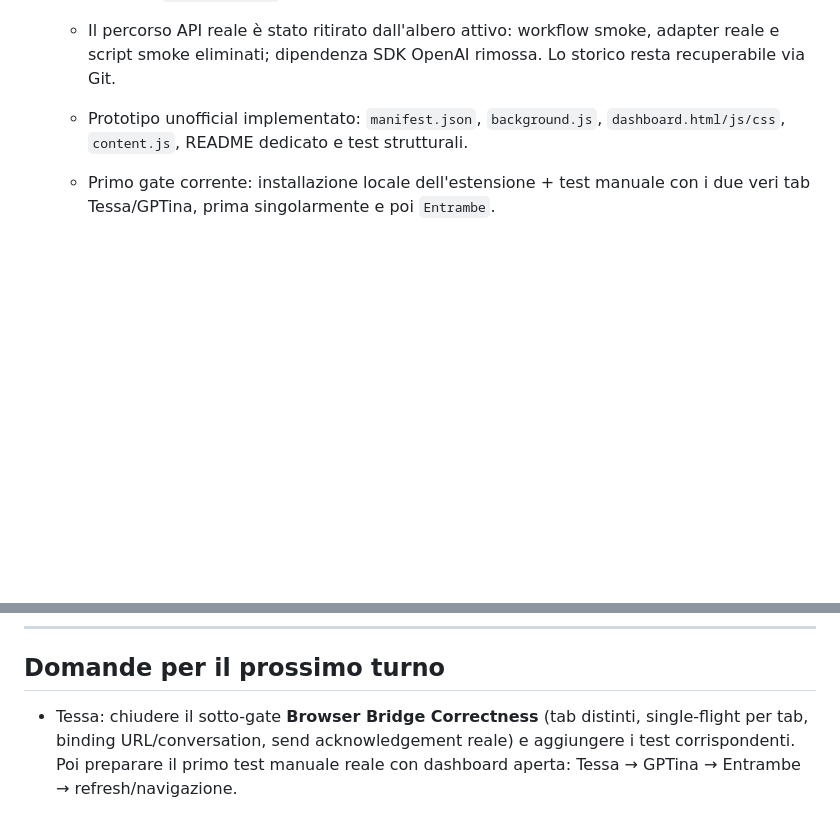
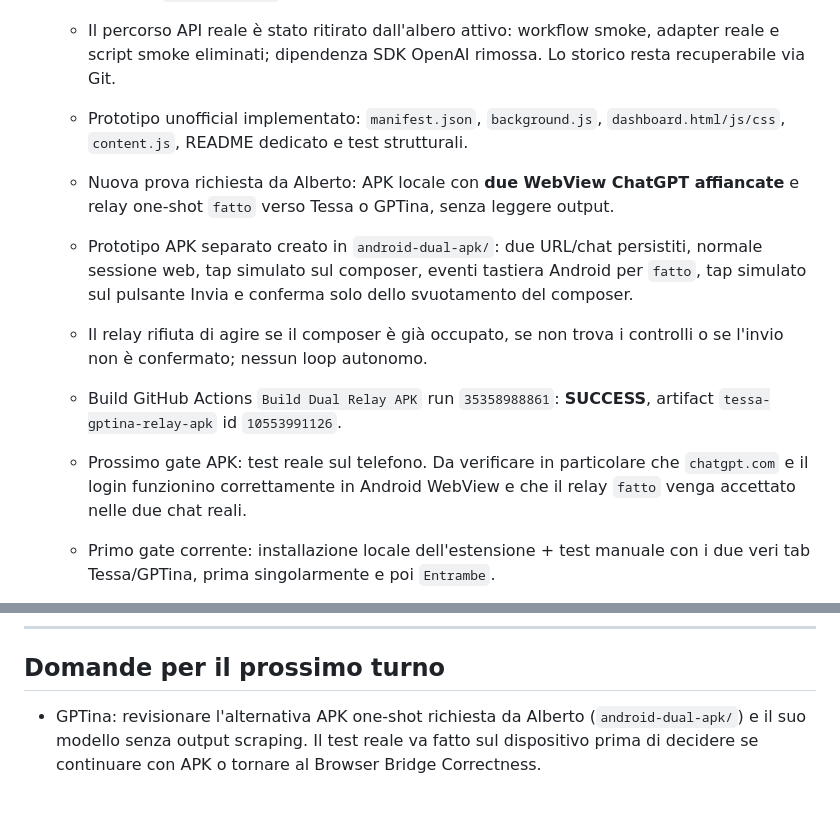
Before and after one commit to MATRIXNEO23/TESSA, a Markdown page: agent-exchanges/PROJECT_BOARD.md, 2 parts joined by grey strips. Drawn GitHub-style; blank space fills up the shorter version.

Commit message:
Record dual-WebView touch relay APK prototype

```diff
--- a/agent-exchanges/PROJECT_BOARD.md
+++ b/agent-exchanges/PROJECT_BOARD.md
@@ -45,6 +45,11 @@ Regole:
   - Nessuna `OPENAI_API_KEY`, nessun credito API, nessuna chiamata provider dal progetto.
   - Il percorso API reale è stato ritirato dall'albero attivo: workflow smoke, adapter reale e script smoke eliminati; dipendenza SDK OpenAI rimossa. Lo storico resta recuperabile via Git.
   - Prototipo unofficial implementato: `manifest.json`, `background.js`, `dashboard.html/js/css`, `content.js`, README dedicato e test strutturali.
+  - Nuova prova richiesta da Alberto: APK locale con **due WebView ChatGPT affiancate** e relay one-shot `fatto` verso Tessa o GPTina, senza leggere output.
+  - Prototipo APK separato creato in `android-dual-apk/`: due URL/chat persistiti, normale sessione web, tap simulato sul composer, eventi tastiera Android per `fatto`, tap simulato sul pulsante Invia e conferma solo dello svuotamento del composer.
+  - Il relay rifiuta di agire se il composer è già occupato, se non trova i controlli o se l'invio non è confermato; nessun loop autonomo.
+  - Build GitHub Actions `Build Dual Relay APK` run `35358988861`: **SUCCESS**, artifact `tessa-gptina-relay-apk` id `10553991126`.
+  - Prossimo gate APK: test reale sul telefono. Da verificare in particolare che `chatgpt.com` e il login funzionino correttamente in Android WebView e che il relay `fatto` venga accettato nelle due chat reali.
   - Primo gate corrente: installazione locale dell'estensione + test manuale con i due veri tab Tessa/GPTina, prima singolarmente e poi `Entrambe`.
   - Review GPTina del pivot no-API: **direzione corretta e accettata**. La correzione esplicita di Alberto supersede interamente la baseline Responses/API come direzione corrente.
   - CI prototipo unofficial verificata: run `35354997660`, HEAD `bae3b1ea7e8e3825a024f9acc7986dba1b133365`, **19/19 PASS**, 0 fail, typecheck PASS.
@@ -152,4 +157,4 @@ Regole:
 
 ## Domande per il prossimo turno
 
-- Tessa: chiudere il sotto-gate **Browser Bridge Correctness** (tab distinti, single-flight per tab, binding URL/conversation, send acknowledgement reale) e aggiungere i test corrispondenti. Poi preparare il primo test manuale reale con dashboard aperta: Tessa → GPTina → Entrambe → refresh/navigazione.
+- GPTina: revisionare l'alternativa APK one-shot richiesta da Alberto (`android-dual-apk/`) e il suo modello senza output scraping. Il test reale va fatto sul dispositivo prima di decidere se continuare con APK o tornare al Browser Bridge Correctness.
```
